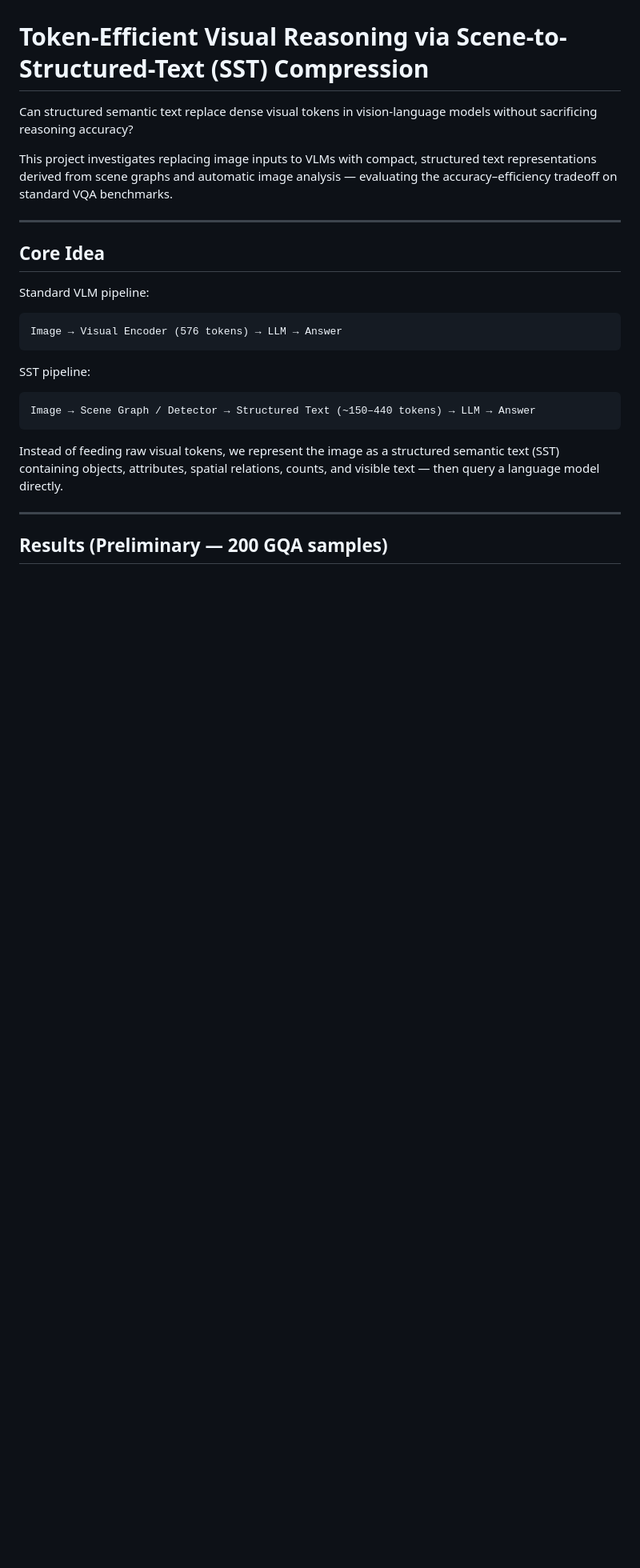
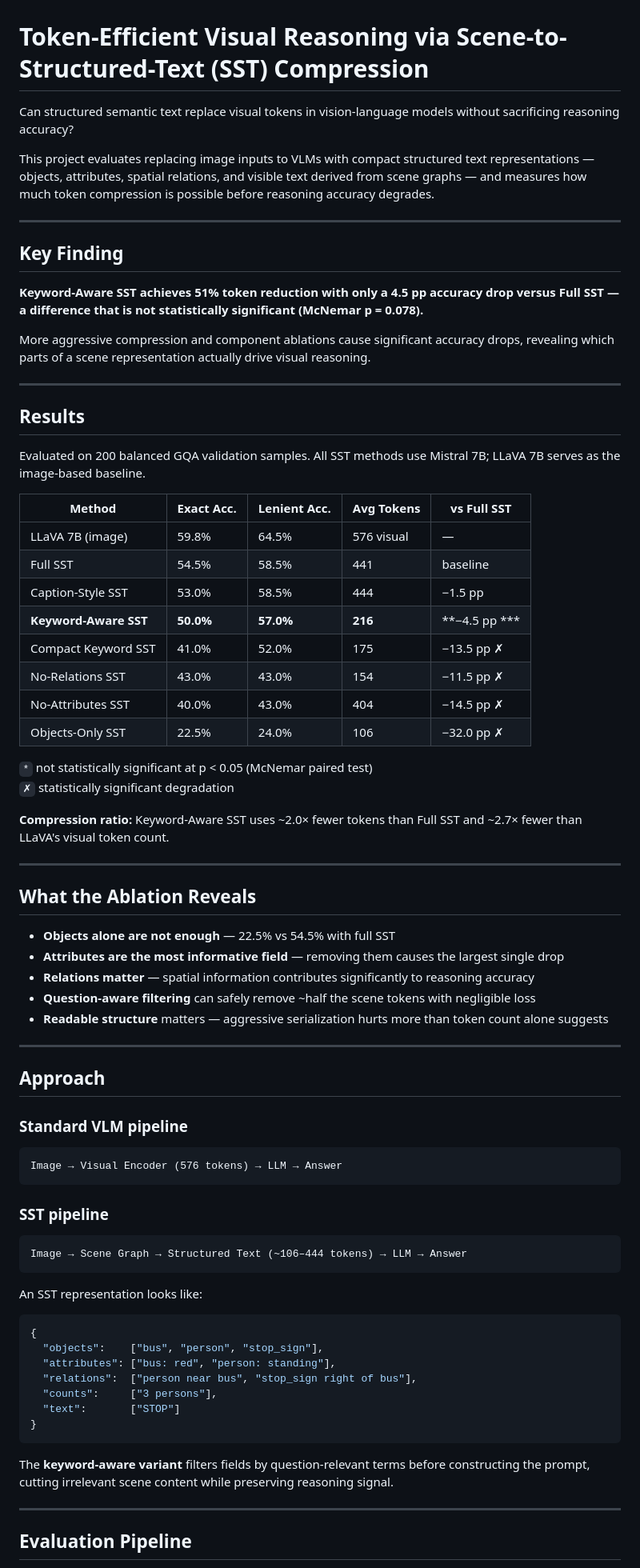
Before and after one commit to rafiazarin/CSE427_SST_Project, a Markdown page: README.md, the part around one of its changes. Shown at 80% size. Drawn GitHub-style; blank space fills up the shorter version.

````diff
--- a/README.md
+++ b/README.md
@@ -1,26 +1,77 @@
 # Token-Efficient Visual Reasoning via Scene-to-Structured-Text (SST) Compression
 
-Can structured semantic text replace dense visual tokens in vision-language models without sacrificing reasoning accuracy?
+Can structured semantic text replace visual tokens in vision-language models without sacrificing reasoning accuracy?
 
-This project investigates replacing image inputs to VLMs with compact, structured text representations derived from scene graphs and automatic image analysis — evaluating the accuracy–efficiency tradeoff on standard VQA benchmarks.
+This project evaluates replacing image inputs to VLMs with compact structured text representations — objects, attributes, spatial relations, and visible text derived from scene graphs — and measures how much token compression is possible before reasoning accuracy degrades.
 
 ---
 
-## Core Idea
+## Key Finding
 
-Standard VLM pipeline:
+**Keyword-Aware SST achieves 51% token reduction with only a 4.5 pp accuracy drop versus Full SST — a difference that is not statistically significant (McNemar p = 0.078).**
+
+More aggressive compression and component ablations cause significant accuracy drops, revealing which parts of a scene representation actually drive visual reasoning.
+
+---
+
+## Results
+
+Evaluated on 200 balanced GQA validation samples. All SST methods use Mistral 7B; LLaVA 7B serves as the image-based baseline.
+
+| Method | Exact Acc. | Lenient Acc. | Avg Tokens | vs Full SST |
+|---|---|---|---|---|
+| LLaVA 7B (image) | 59.8% | 64.5% | 576 visual | — |
+| Full SST | 54.5% | 58.5% | 441 | baseline |
+| Caption-Style SST | 53.0% | 58.5% | 444 | −1.5 pp |
+| **Keyword-Aware SST** | **50.0%** | **57.0%** | **216** | **−4.5 pp *** |
+| Compact Keyword SST | 41.0% | 52.0% | 175 | −13.5 pp ✗ |
+| No-Relations SST | 43.0% | 43.0% | 154 | −11.5 pp ✗ |
+| No-Attributes SST | 40.0% | 43.0% | 404 | −14.5 pp ✗ |
+| Objects-Only SST | 22.5% | 24.0% | 106 | −32.0 pp ✗ |
+
+`*` not statistically significant at p < 0.05 (McNemar paired test)
+`✗` statistically significant degradation
+
+**Compression ratio:** Keyword-Aware SST uses ~2.0× fewer tokens than Full SST and ~2.7× fewer than LLaVA's visual token count.
+
+---
+
+## What the Ablation Reveals
+
+- **Objects alone are not enough** — 22.5% vs 54.5% with full SST
+- **Attributes are the most informative field** — removing them causes the largest single drop
+- **Relations matter** — spatial information contributes significantly to reasoning accuracy
+- **Question-aware filtering** can safely remove ~half the scene tokens with negligible loss
+- **Readable structure** matters — aggressive serialization hurts more than token count alone suggests
+
+---
+
+## Approach
+
+### Standard VLM pipeline
 ```
 Image → Visual Encoder (576 tokens) → LLM → Answer
 ```
 
-SST pipeline:
+### SST pipeline
 ```
-Image → Scene Graph / Detector → Structured Text (~150–440 tokens) → LLM → Answer
+Image → Scene Graph → Structured Text (~106–444 tokens) → LLM → Answer
 ```
 
-Instead of feeding raw visual tokens, we represent the image as a structured semantic text (SST) containing objects, attributes, spatial relations, counts, and visible text — then query a language model directly.
+An SST representation looks like:
+```json
+{
+  "objects":    ["bus", "person", "stop_sign"],
+  "attributes": ["bus: red", "person: standing"],
+  "relations":  ["person near bus", "stop_sign right of bus"],
+  "counts":     ["3 persons"],
+  "text":       ["STOP"]
+}
+```
+
+The **keyword-aware variant** filters fields by question-relevant terms before constructing the prompt, cutting irrelevant scene content while preserving reasoning signal.
 
 ---
 
-## Results (Preliminary — 200 GQA samples)
+## Evaluation Pipeline
 
````
Also changed, not shown: other parts of README.md (+29 -122 lines).
